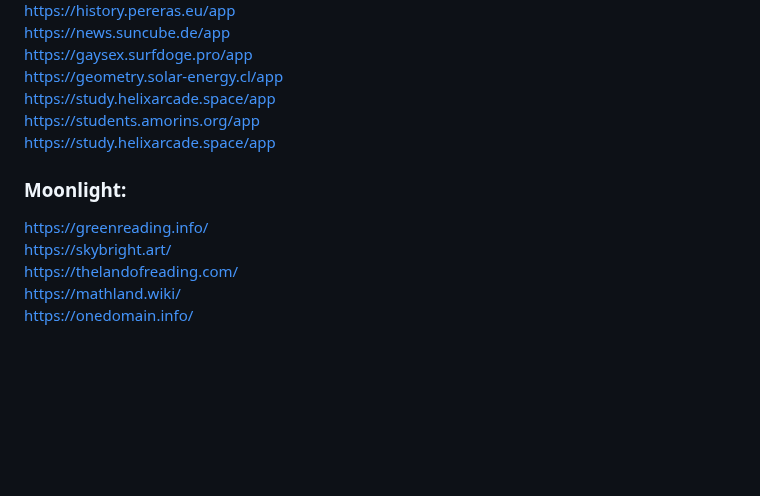
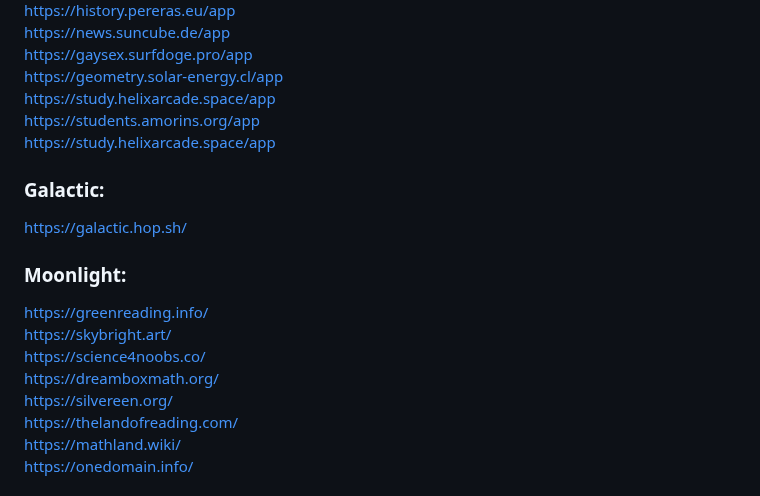
Before and after one commit to S-PScripts/chromebook-utilities, a Markdown page: Prxes/Pr*xi*s Links.MD, the part around the change. Rendered like a GitHub page; blank space fills up the shorter version.

```diff
--- a/Prxes/Pr*xi*s Links.MD
+++ b/Prxes/Pr*xi*s Links.MD
@@ -776,9 +776,15 @@ https://study.helixarcade.space/app <br>
 https://students.amorins.org/app <br>
 https://study.helixarcade.space/app <br>
 
+### Galactic:
+https://galactic.hop.sh/  <br>
+
 ### Moonlight:
 https://greenreading.info/ <br>
 https://skybright.art/ <br>
+https://science4noobs.co/ <br>
+https://dreamboxmath.org/ <br>
+https://silvereen.org/ <br>
 https://thelandofreading.com/ <br>
 https://mathland.wiki/ <br>
 https://onedomain.info/ <br>
```
